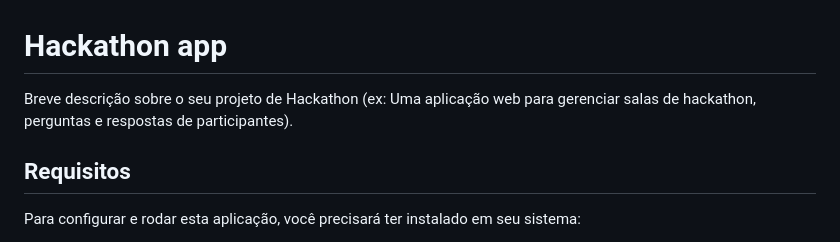
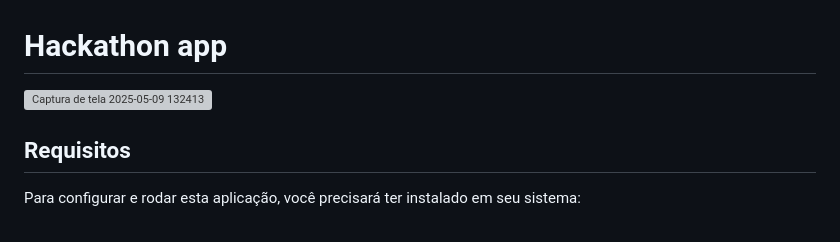
Before and after one commit to Fabio-Drago/Hackthon_app, a Markdown page: README.md, the part around the change. GitHub-like rendering; grey boxes are pictures that could not be loaded.

```diff
--- a/README.md
+++ b/README.md
@@ -1,6 +1,6 @@
 # Hackathon app
 
-Breve descrição sobre o seu projeto de Hackathon (ex: Uma aplicação web para gerenciar salas de hackathon, perguntas e respostas de participantes).
+![Captura de tela 2025-05-09 132413](https://github.com/user-attachments/assets/c938ca3b-f854-4ede-b613-917fd182ad6a)
 
 ## Requisitos
 
```
